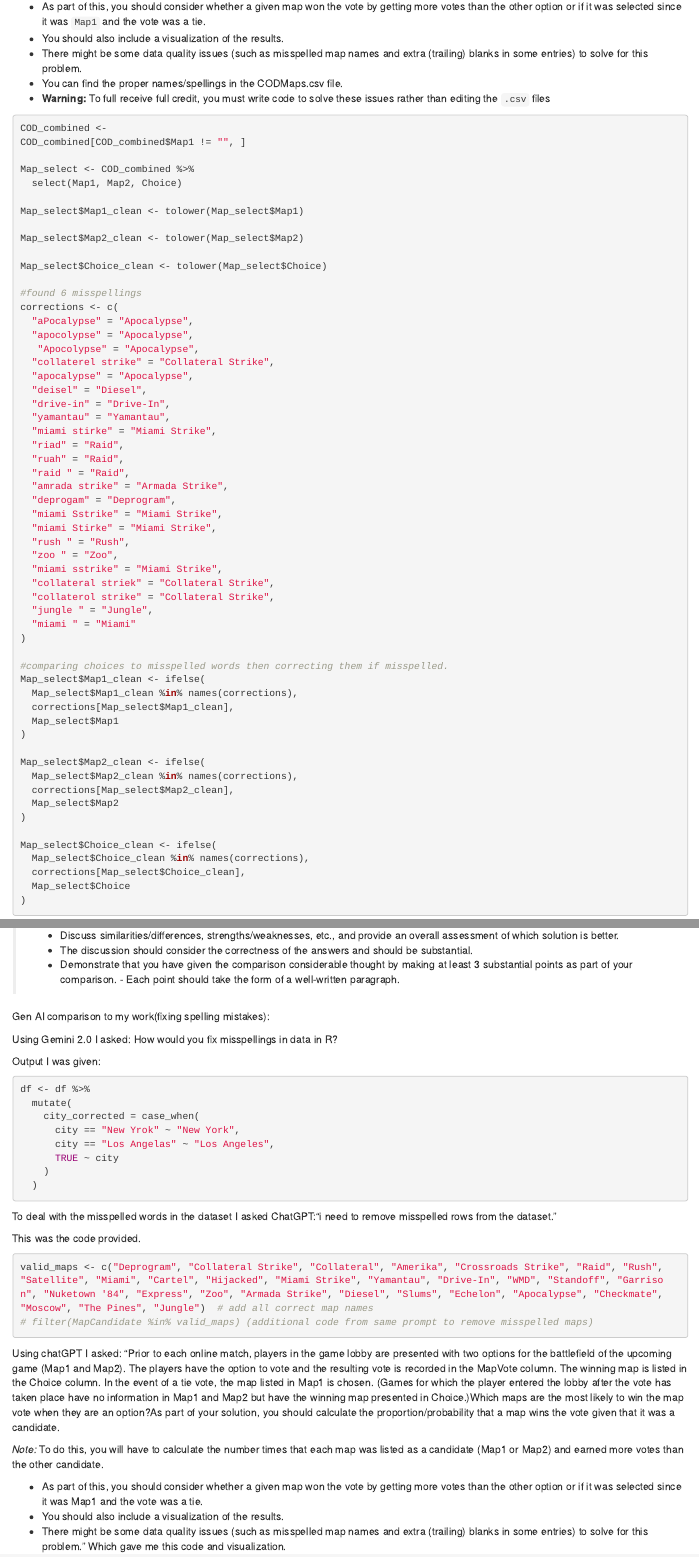
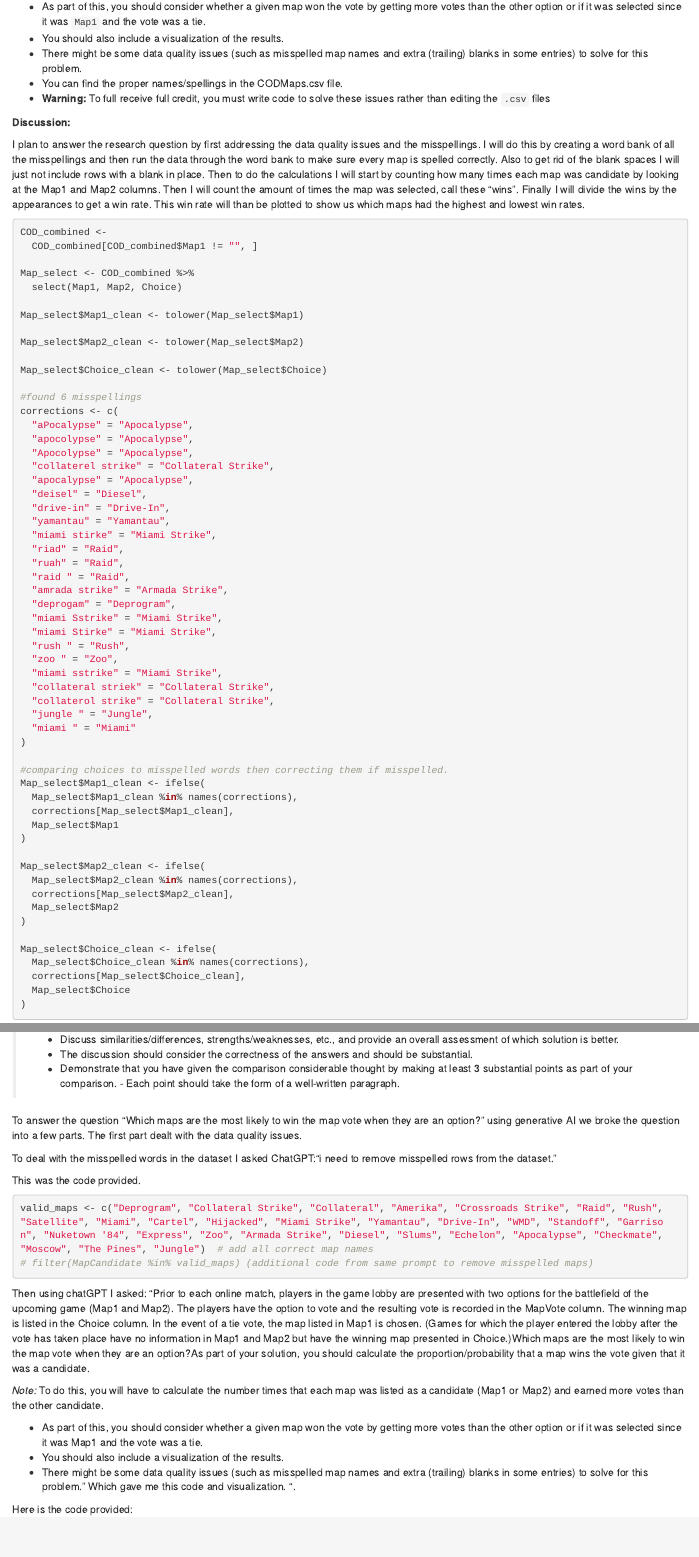
Before and after one commit to sammitbal/finalproject, an R Markdown document (finalproject.Rmd): the page in a window 1100 px wide, from 1380 px down, and a second part further down, joined at a grey line. Rendered offline with R 4.5, knitr and Pandoc, with nearby package versions.

Commit message:
Update finalproject.Rmd

````diff
--- a/finalproject.Rmd
+++ b/finalproject.Rmd
@@ -59,9 +59,19 @@ COD_combined <- bind_rows(CODGames_p1_380, CODGames_p2_380)
 -   **Warning:** To full receive full credit, you must write code to solve these issues rather than editing the `.csv` files
 
 
+
+**Discussion:**
+
+
+
+I plan to answer the research question by first addressing the data quality issues and the misspellings. I will do this by creating a word bank of all the misspellings and then run the data through the word bank to make sure every map is spelled correctly. Also to get rid of the blank spaces I will just not include rows with a blank in place. Then to do the calculations I will start by counting how many times each map was candidate by looking at the Map1 and Map2 columns. Then I will count the amount of times the map was selected, call these "wins". Finally I will divide the wins by the appearances to get a win rate. This win rate will than be plotted to show us which maps had the highest and lowest win rates.
+
+
+
+
 ```{r}
 COD_combined <-
-COD_combined[COD_combined$Map1 != "", ]
+  COD_combined[COD_combined$Map1 != "", ]
 
 Map_select <- COD_combined %>%
   select(Map1, Map2, Choice)
@@ -180,27 +201,14 @@ ggplot(Map_stats, aes(x = reorder(Map, win_rate), y = win_rate)) +
 > -   Demonstrate that you have given the comparison considerable thought by making at least 3 substantial points as part of your comparison. - Each point should take the form of a well-written paragraph.
 
 
+To answer the question "Which maps are the most likely to win the map vote when they are an option?" using generative AI we broke the question into a few parts. The first part dealt with the data quality issues.
 
-Gen AI comparison to my work(fixing spelling mistakes):
-
-Using Gemini 2.0 I asked: How would you fix misspellings in data in R?
-
-Output I was given:
-
-```{r, eval=FALSE}
-
-df <- df %>%
-  mutate(
-    city_corrected = case_when(
-      city == "New Yrok" ~ "New York",
-      city == "Los Angelas" ~ "Los Angeles",
-      TRUE ~ city
-    )
-  )
-```
 
 
 To deal with the misspelled words in the dataset I asked ChatGPT:"i need to remove misspelled rows from the dataset."
+
+
+
 
 This was the code provided.
 ```{r}
@@ -210,16 +218,16 @@ valid_maps <- c("Deprogram", "Collateral Strike", "Collateral", "Amerika", "Cros
 
 
 
-Using chatGPT I asked: "Prior to each online match, players in the game lobby are presented with two options for the battlefield of the upcoming game (Map1 and Map2). The players have the option to vote and the resulting vote is recorded in the MapVote column. The winning map is listed in the Choice column. In the event of a tie vote, the map listed in Map1 is chosen. (Games for which the player entered the lobby after the vote has taken place have no information in Map1 and Map2 but have the winning map presented in Choice.)Which maps are the most likely to win the map vote when they are an option?As part of your solution, you should calculate the proportion/probability that a map wins the vote given that it was a candidate.
+Then using chatGPT I asked: "Prior to each online match, players in the game lobby are presented with two options for the battlefield of the upcoming game (Map1 and Map2). The players have the option to vote and the resulting vote is recorded in the MapVote column. The winning map is listed in the Choice column. In the event of a tie vote, the map listed in Map1 is chosen. (Games for which the player entered the lobby after the vote has taken place have no information in Map1 and Map2 but have the winning map presented in Choice.)Which maps are the most likely to win the map vote when they are an option?As part of your solution, you should calculate the proportion/probability that a map wins the vote given that it was a candidate.
 
 *Note:* To do this, you will have to calculate the number times that each map was listed as a candidate (Map1 or Map2) and earned more votes than the other candidate.
 
 -   As part of this, you should consider whether a given map won the vote by getting more votes than the other option or if it was selected since it was Map1 and the vote was a tie.
 -   You should also include a visualization of the results.
--   There might be some data quality issues (such as misspelled map names and extra (trailing) blanks in some entries) to solve for this problem." Which gave me this code and visualization.
+-   There might be some data quality issues (such as misspelled map names and extra (trailing) blanks in some entries) to solve for this problem." Which gave me this code and visualization. ".
 
 
-
+Here is the code provided:
 
 
 ```{r, eval=FALSE}
````
Also changed, not shown: finalproject.Rmd (33 more changed lines).
